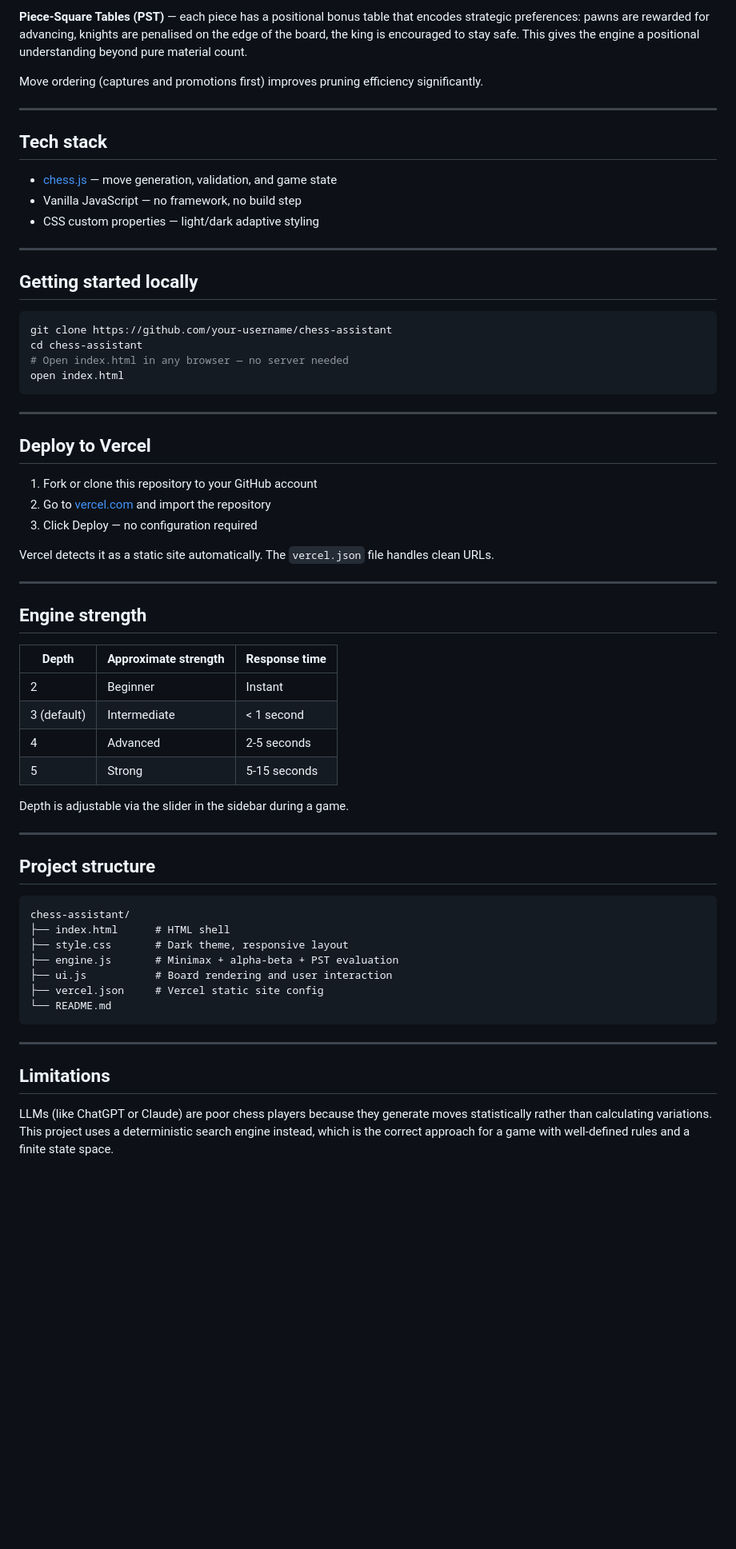
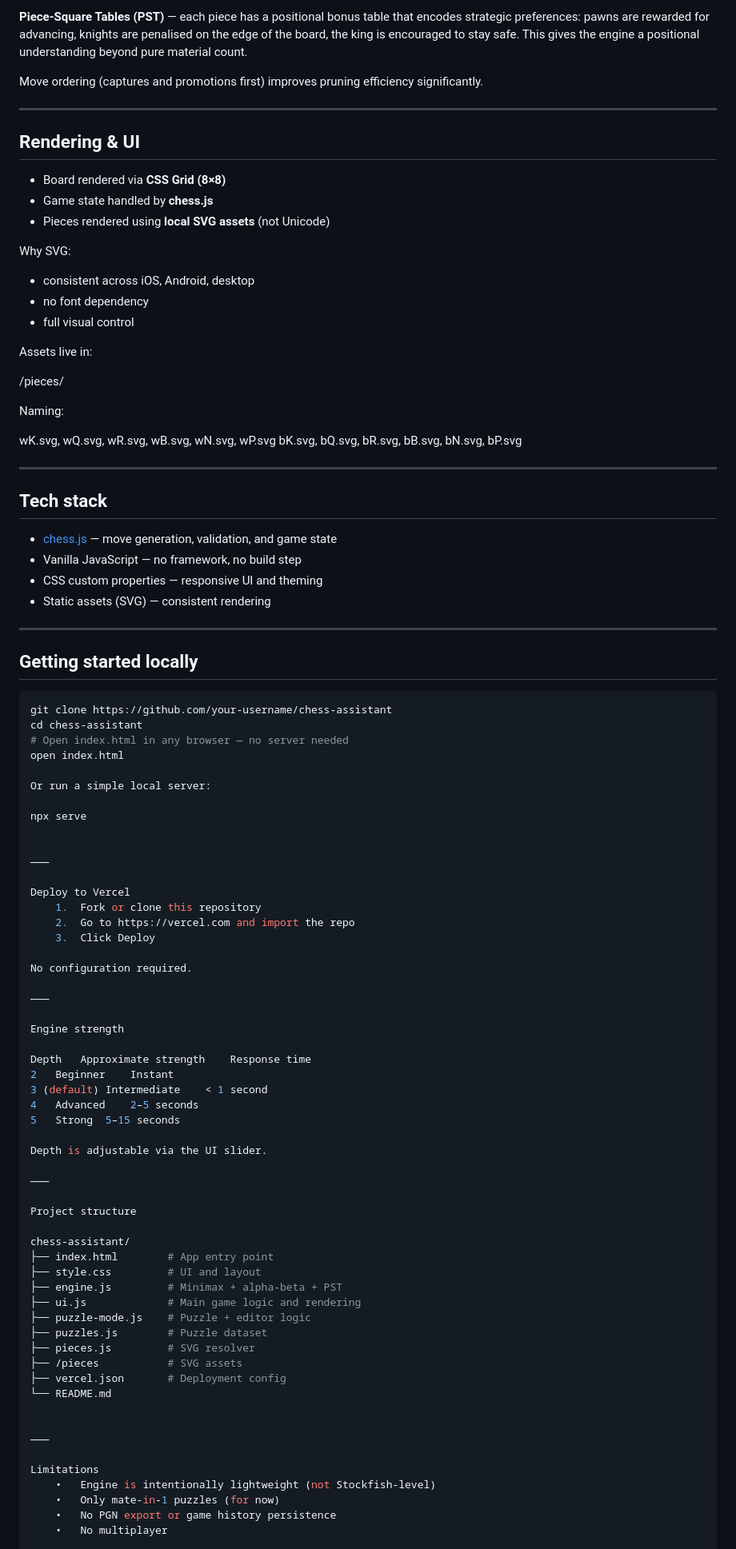
Before and after one commit to magazle/chess-assistant, a Markdown page: README.md, the part around one of its changes. Shown at 80% size. GitHub-like rendering; blank space fills up the shorter version.

````diff
--- a/README.md
+++ b/README.md
@@ -26,11 +60,34 @@ Move ordering (captures and promotions first) improves pruning efficiency signif
 
 ---
 
+## Rendering & UI
+
+- Board rendered via **CSS Grid (8×8)**
+- Game state handled by **chess.js**
+- Pieces rendered using **local SVG assets** (not Unicode)
+
+Why SVG:
+- consistent across iOS, Android, desktop
+- no font dependency
+- full visual control
+
+Assets live in:
+
+/pieces/
+
+Naming:
+
+wK.svg, wQ.svg, wR.svg, wB.svg, wN.svg, wP.svg
+bK.svg, bQ.svg, bR.svg, bB.svg, bN.svg, bP.svg
+
+---
+
 ## Tech stack
 
 - [chess.js](https://github.com/jhlywa/chess.js) — move generation, validation, and game state
 - Vanilla JavaScript — no framework, no build step
-- CSS custom properties — light/dark adaptive styling
+- CSS custom properties — responsive UI and theming
+- Static assets (SVG) — consistent rendering
 
 ---
 
@@ -41,48 +98,55 @@ git clone https://github.com/your-username/chess-assistant
 cd chess-assistant
 # Open index.html in any browser — no server needed
 open index.html
-```
 
----
+Or run a simple local server:
 
-## Deploy to Vercel
+npx serve
 
-1. Fork or clone this repository to your GitHub account
-2. Go to [vercel.com](https://vercel.com) and import the repository
-3. Click Deploy — no configuration required
 
-Vercel detects it as a static site automatically. The `vercel.json` file handles clean URLs.
+⸻
 
----
+Deploy to Vercel
+	1.	Fork or clone this repository
+	2.	Go to https://vercel.com and import the repo
+	3.	Click Deploy
 
-## Engine strength
+No configuration required.
 
-| Depth | Approximate strength | Response time |
-|-------|---------------------|---------------|
-| 2 | Beginner | Instant |
-| 3 (default) | Intermediate | < 1 second |
-| 4 | Advanced | 2-5 seconds |
-| 5 | Strong | 5-15 seconds |
+⸻
 
-Depth is adjustable via the slider in the sidebar during a game.
+Engine strength
 
----
+Depth	Approximate strength	Response time
+2	Beginner	Instant
+3 (default)	Intermediate	< 1 second
+4	Advanced	2–5 seconds
+5	Strong	5–15 seconds
 
-## Project structure
+Depth is adjustable via the UI slider.
 
-```
+⸻
+
+Project structure
+
 chess-assistant/
-├── index.html      # HTML shell
-├── style.css       # Dark theme, responsive layout
-├── engine.js       # Minimax + alpha-beta + PST evaluation
-├── ui.js           # Board rendering and user interaction
-├── vercel.json     # Vercel static site config
+├── index.html        # App entry point
+├── style.css         # UI and layout
+├── engine.js         # Minimax + alpha-beta + PST
+├── ui.js             # Main game logic and rendering
+├── puzzle-mode.js    # Puzzle + editor logic
+├── puzzles.js        # Puzzle dataset
+├── pieces.js         # SVG resolver
+├── /pieces           # SVG assets
+├── vercel.json       # Deployment config
 └── README.md
-```
 
----
 
-## Limitations
+⸻
 
-LLMs (like ChatGPT or Claude) are poor chess players because they generate moves statistically rather than calculating variations. This project uses a deterministic search engine instead, which is the correct approach for a game with well-defined rules and a finite state space.
+Limitations
+	•	Engine is intentionally lightweight (not Stockfish-level)
+	•	Only mate-in-1 puzzles (for now)
+	•	No PGN export or game history persistence
+	•	No multiplayer
 
````
Also changed, not shown: other parts of README.md (+55 -4 lines).
